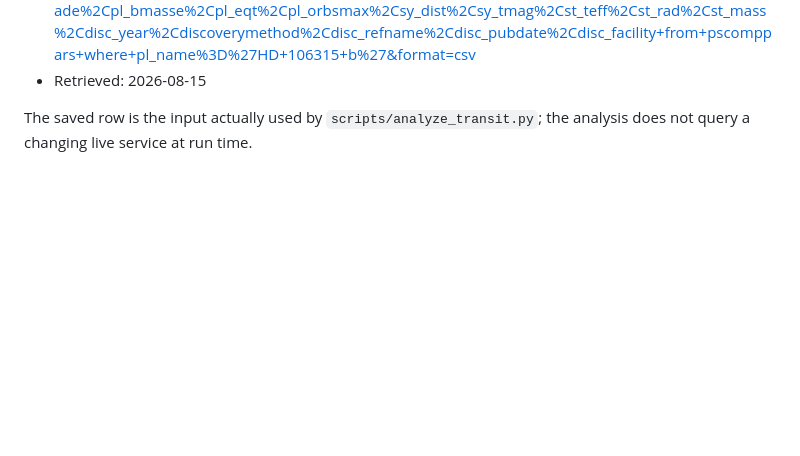
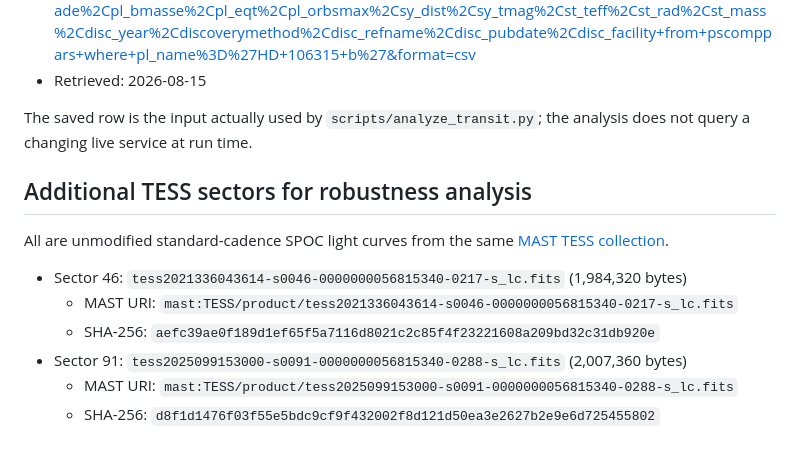
Before and after one commit to Biswajit1999/hd106315b-exoplanet-report, a Markdown page: data/SOURCE.md, the part around the change. GitHub-like rendering; blank space fills up the shorter version.

```diff
--- a/data/SOURCE.md
+++ b/data/SOURCE.md
@@ -27,3 +27,15 @@ not make it free of residual stellar or instrumental systematics.
 
 The saved row is the input actually used by `scripts/analyze_transit.py`; the
 analysis does not query a changing live service at run time.
+
+
+## Additional TESS sectors for robustness analysis
+
+All are unmodified standard-cadence SPOC light curves from the same [MAST TESS collection](https://doi.org/10.17909/t9-nmc8-f686).
+
+- Sector 46: `tess2021336043614-s0046-0000000056815340-0217-s_lc.fits` (1,984,320 bytes)
+  - MAST URI: `mast:TESS/product/tess2021336043614-s0046-0000000056815340-0217-s_lc.fits`
+  - SHA-256: `aefc39ae0f189d1ef65f5a7116d8021c2c85f4f23221608a209bd32c31db920e`
+- Sector 91: `tess2025099153000-s0091-0000000056815340-0288-s_lc.fits` (2,007,360 bytes)
+  - MAST URI: `mast:TESS/product/tess2025099153000-s0091-0000000056815340-0288-s_lc.fits`
+  - SHA-256: `d8f1d1476f03f55e5bdc9cf9f432002f8d121d50ea3e2627b2e9e6d725455802`
```
Also changed, not shown: README.md (+15 -0 lines), figures/hd106315b_depth_consistency.png (added), figures/hd106315b_multisector_transits.png (added), figures/hd106315b_noise_diagnostics.png (added), 6 other files.
